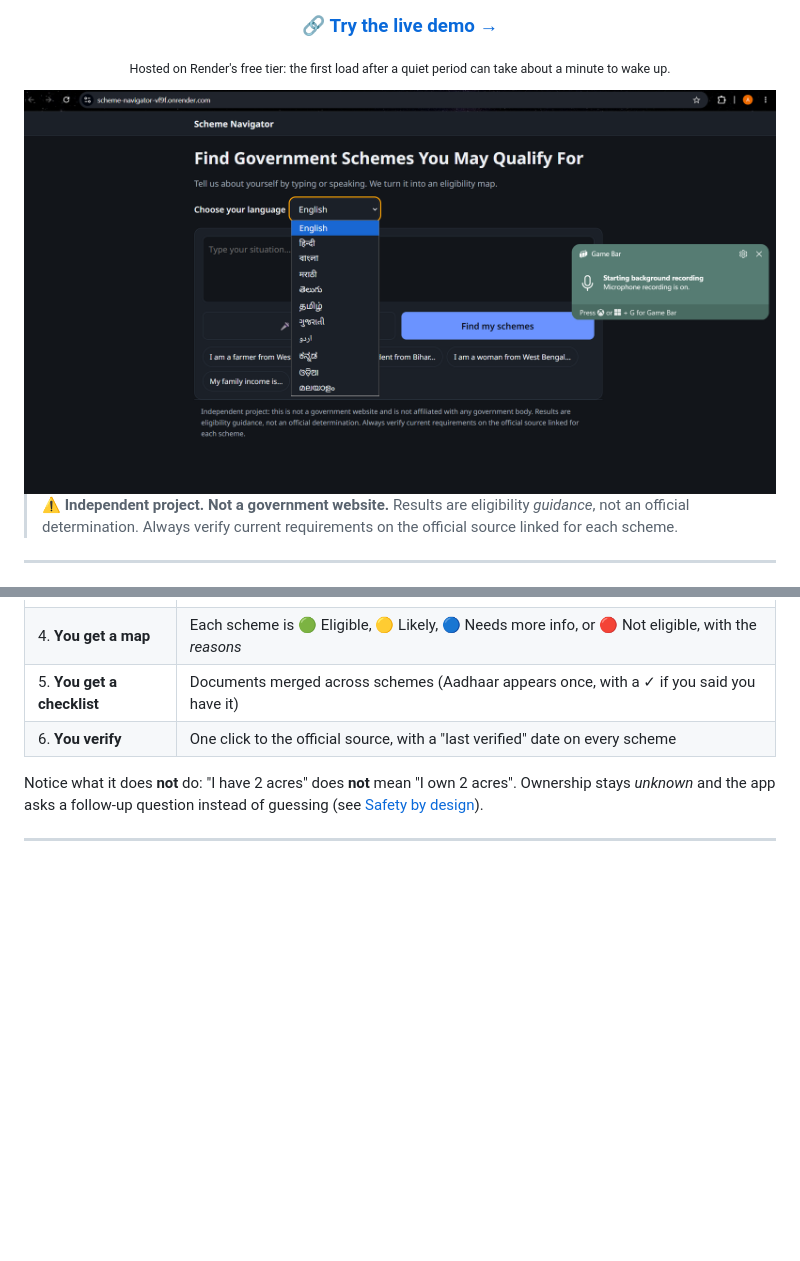
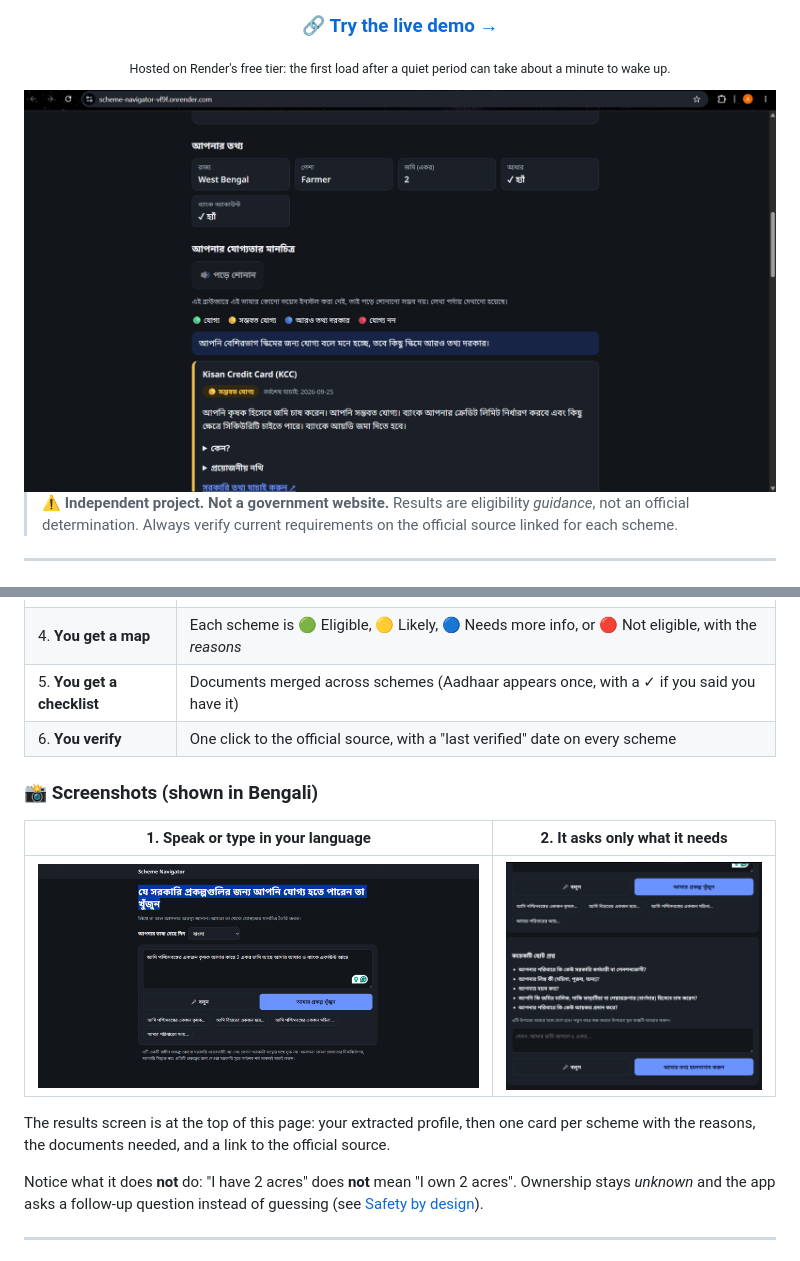
Before and after one commit to AAAaMMbbaarr/scheme-navigator, a Markdown page: README.md, 2 parts joined by grey strips. GitHub-like rendering; pictures changed too: docs/screenshot-1-input-bengali.png (added), docs/screenshot-2-follow-up-questions.png (added), docs/screenshot-3-results.png (added); blank space fills up the shorter version.

Commit message:
Update README screenshots: Bengali input, follow-up questions and results
Replace the old English screenshot with three Bengali screens from the live
deployment and add a short gallery section.

Co-Authored-By: Claude Sonnet 5 <noreply@anthropic.com>

```diff
--- a/README.md
+++ b/README.md
@@ -17,7 +17,7 @@ and **links to the official sources**. Eligibility is decided by **auditable cod
 
 <sub>Hosted on Render's free tier: the first load after a quiet period can take about a minute to wake up.</sub>
 
-<img src="docs/screenshot.png" alt="Scheme Navigator: choose from 11 Indian languages, then type or speak your situation" width="860">
+<img src="docs/screenshot-3-results.png" alt="Scheme Navigator results in Bengali: the extracted profile and an eligibility card for each scheme" width="860">
 
 </div>
 
@@ -38,6 +38,15 @@ and **links to the official sources**. Eligibility is decided by **auditable cod
 | 4. **You get a map** | Each scheme is 🟢 Eligible, 🟡 Likely, 🔵 Needs more info, or 🔴 Not eligible, with the *reasons* |
 | 5. **You get a checklist** | Documents merged across schemes (Aadhaar appears once, with a ✓ if you said you have it) |
 | 6. **You verify** | One click to the official source, with a "last verified" date on every scheme |
+
+### 📸 Screenshots (shown in Bengali)
+
+| 1. Speak or type in your language | 2. It asks only what it needs |
+|---|---|
+| <img src="docs/screenshot-1-input-bengali.png" alt="Input screen in Bengali with the language picker"> | <img src="docs/screenshot-2-follow-up-questions.png" alt="Follow-up questions in Bengali, including whether you own the land or are a tenant or sharecropper"> |
+
+The results screen is at the top of this page: your extracted profile, then one card per scheme with the reasons,
+the documents needed, and a link to the official source.
 
 Notice what it does **not** do: "I have 2 acres" does **not** mean "I own 2 acres". Ownership stays *unknown*
 and the app asks a follow-up question instead of guessing (see [Safety by design](#-safety-by-design)).
```
